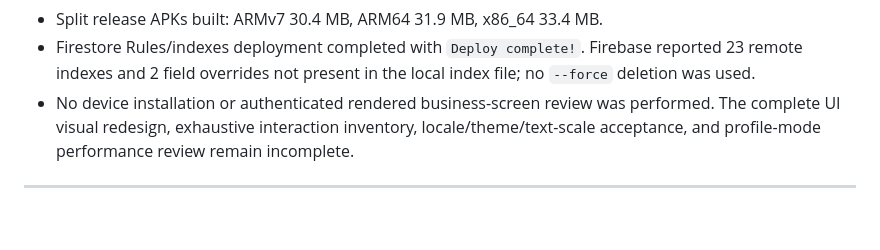
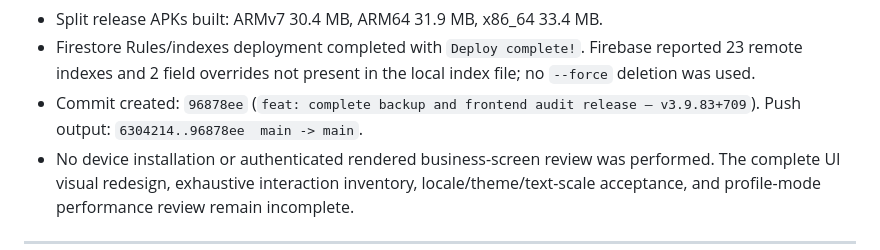
Before and after one commit to engremran07/footwear, a Markdown page: SESSION_LOG.md, the part around the change. Drawn GitHub-style; blank space fills up the shorter version.

Commit message:
docs: record consolidated release publication evidence
Co-authored-by: Copilot <223556219+Copilot@users.noreply.github.com>

```diff
--- a/SESSION_LOG.md
+++ b/SESSION_LOG.md
@@ -53,6 +53,8 @@ prepare the authorized `main` publication.
 - Firestore Rules/indexes deployment completed with `Deploy complete!`.
   Firebase reported 23 remote indexes and 2 field overrides not present in
   the local index file; no `--force` deletion was used.
+- Commit created: `96878ee` (`feat: complete backup and frontend audit
+  release — v3.9.83+709`). Push output: `6304214..96878ee  main -> main`.
 - No device installation or authenticated rendered business-screen review
   was performed. The complete UI visual redesign, exhaustive interaction
   inventory, locale/theme/text-scale acceptance, and profile-mode performance
```
